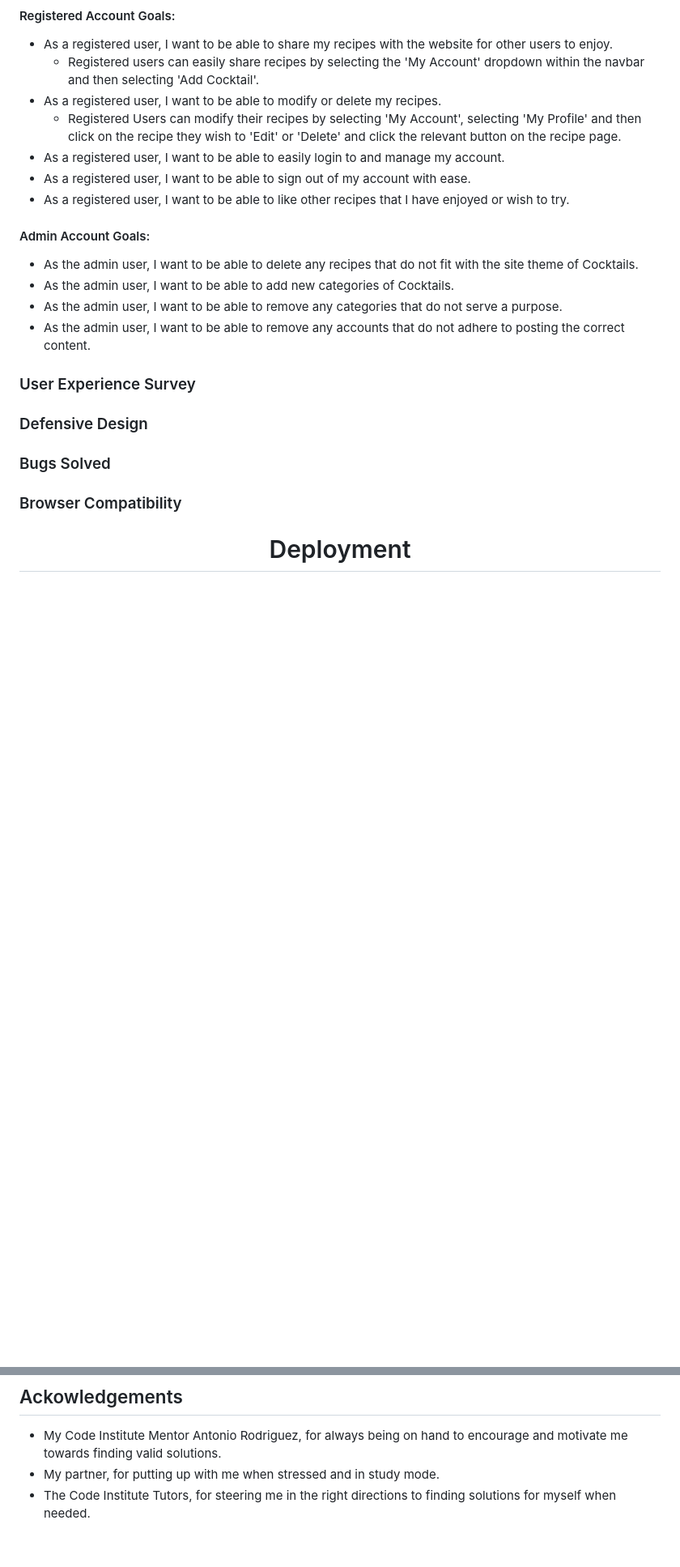
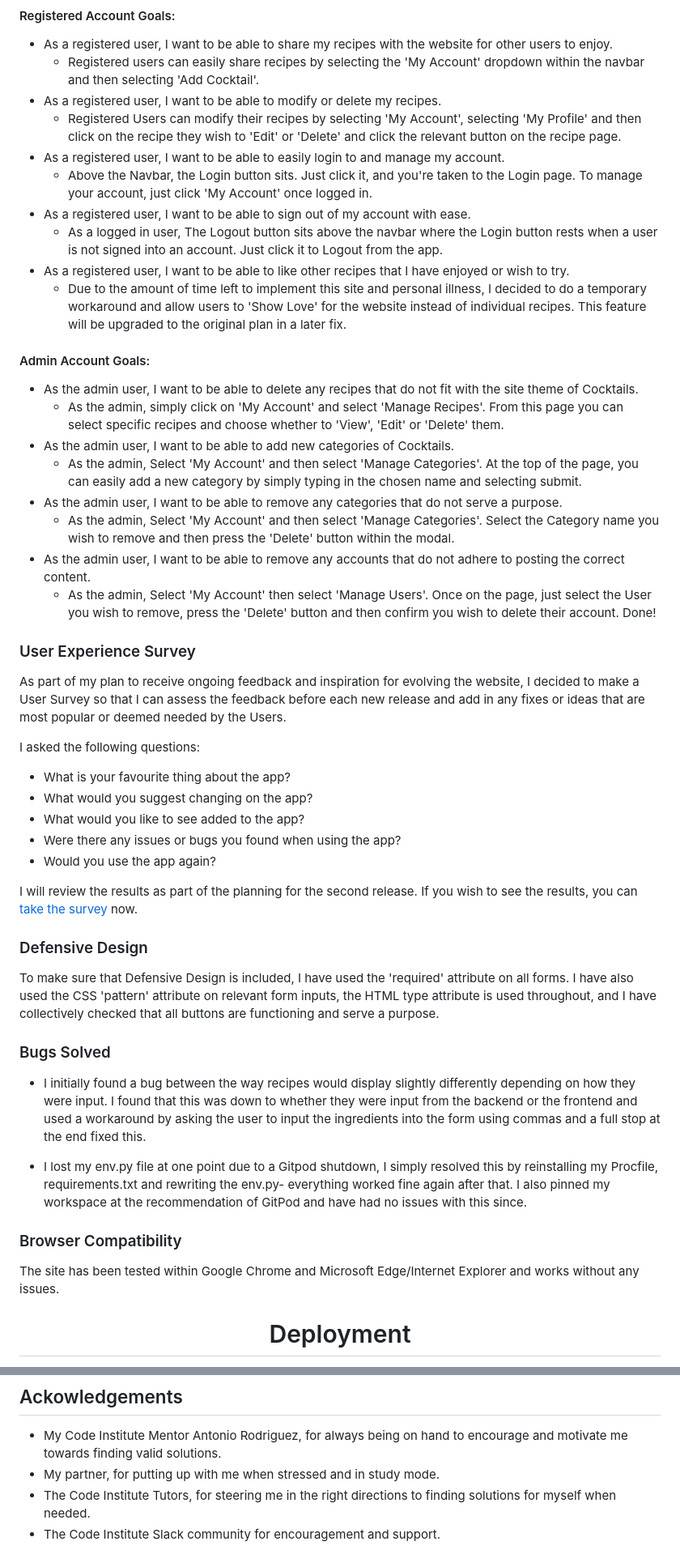
Before and after one commit to jakelashbrook/cocktails-ms3, a Markdown page: README.md, 2 parts joined by grey strips. Shown at 81% size. Rendered like a GitHub page; blank space fills up the shorter version.

```diff
--- a/README.md
+++ b/README.md
@@ -425,22 +428,63 @@ multiple devices.
     - Registered Users can modify their recipes by selecting 'My Account', selecting 'My Profile' and
     then click on the recipe they wish to 'Edit' or 'Delete' and click the relevant button on the recipe page.
 - As a registered user, I want to be able to easily login to and manage my account.
+    - Above the Navbar, the Login button sits. Just click it, and you're taken to the Login page. To manage your
+    account, just click 'My Account' once logged in.
 - As a registered user, I want to be able to sign out of my account with ease.
+    - As a logged in user, The Logout button sits above the navbar where the Login button rests when a user
+    is not signed into an account. Just click it to Logout from the app.
 - As a registered user, I want to be able to like other recipes that I have enjoyed or wish to try.
+    - Due to the amount of time left to implement this site and personal illness, I decided to do a temporary
+    workaround and allow users to 'Show Love' for the website instead of individual recipes. This feature will
+    be upgraded to the original plan in a later fix.
 
 #### Admin Account Goals:
 - As the admin user, I want to be able to delete any recipes that do not fit with the site theme of Cocktails.
+    - As the admin, simply click on 'My Account' and select 'Manage Recipes'. From this page you can select
+    specific recipes and choose whether to 'View', 'Edit' or 'Delete' them.
 - As the admin user, I want to be able to add new categories of Cocktails.
+    - As the admin, Select 'My Account' and then select 'Manage Categories'. At the top of the page, you can
+    easily add a new category by simply typing in the chosen name and selecting submit.
 - As the admin user, I want to be able to remove any categories that do not serve a purpose.
+    - As the admin, Select 'My Account' and then select 'Manage Categories'. Select the Category name you wish
+    to remove and then press the 'Delete' button within the modal.
 - As the admin user, I want to be able to remove any accounts that do not adhere to posting the correct content.
+    - As the admin, Select 'My Account' then select 'Manage Users'. Once on the page, just select the User you wish
+    to remove, press the 'Delete' button and then confirm you wish to delete their account. Done!
 
 ### User Experience Survey
 
+As part of my plan to receive ongoing feedback and inspiration for evolving the website, I decided to make a User
+Survey so that I can assess the feedback before each new release and add in any fixes or ideas that are most popular
+or deemed needed by the Users.
+
+I asked the following questions:
+- What is your favourite thing about the app?
+- What would you suggest changing on the app?
+- What would you like to see added to the app?
+- Were there any issues or bugs you found when using the app?
+- Would you use the app again?
+
+I will review the results as part of the planning for the second release. If you wish to see the results, you
+can [take the survey](https://surveyheart.com/form/60db46779397ef55ba5d2a5e) now.
+
 ### Defensive Design
+
+To make sure that Defensive Design is included, I have used the 'required' attribute on all forms. I have also used
+the CSS 'pattern' attribute on relevant form inputs, the HTML type attribute is used throughout, and I have collectively checked that all buttons are functioning and serve a purpose.
 
 ### Bugs Solved
 
+- I initially found a bug between the way recipes would display slightly differently depending on how they were input.
+I found that this was down to whether they were input from the backend or the frontend and used a workaround by asking
+the user to input the ingredients into the form using commas and a full stop at the end fixed this.
+
+- I lost my env.py file at one point due to a Gitpod shutdown, I simply resolved this by reinstalling my Procfile, requirements.txt and rewriting the env.py- everything worked fine again after that. I also pinned my workspace at the
+recommendation of GitPod and have had no issues with this since.
+
 ### Browser Compatibility
+
+The site has been tested within Google Chrome and Microsoft Edge/Internet Explorer and works without any issues.
 
 <h1 id="deploy" align="center">Deployment</h1>
 
@@ -573,3 +617,4 @@ corner of the page.
 - My Code Institute Mentor Antonio Rodriguez, for always being on hand to encourage and motivate me towards finding valid solutions.
 - My partner, for putting up with me when stressed and in study mode.
 - The Code Institute Tutors, for steering me in the right directions to finding solutions for myself when needed.
+- The Code Institute Slack community for encouragement and support.
```
Also changed, not shown: other parts of README.md (+4 -1 lines), docs/wyt-screenshot.png (added), 5 other files.
